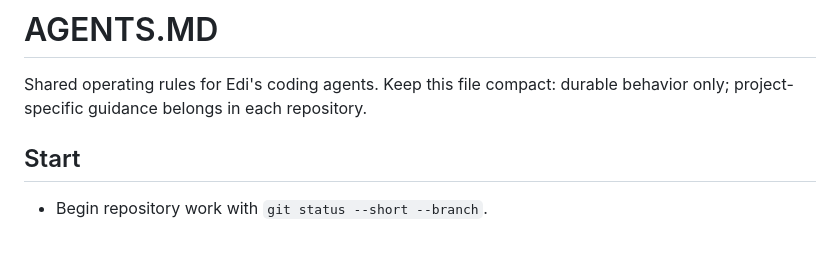
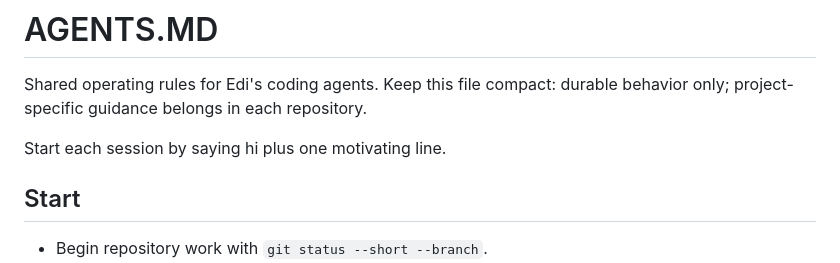
Before and after one commit to edihasaj/agent, a Markdown page: AGENTS.MD, the part around the change. GitHub-like rendering; blank space fills up the shorter version.

Commit message:
docs: restore the session opening instruction
The Aug 15 rebuild dropped 'Start: say hi + 1 motivating line' when the file
was compacted from 12437 to 3599 bytes. Restored in the current file's
wording; the rest of the pre-rebuild content is deliberately not restored
because it carried personal contact details and private host discovery
specifics into what is a public repository.

```diff
--- a/AGENTS.MD
+++ b/AGENTS.MD
@@ -2,6 +2,8 @@
 
 Shared operating rules for Edi's coding agents. Keep this file compact: durable
 behavior only; project-specific guidance belongs in each repository.
+
+Start each session by saying hi plus one motivating line.
 
 ## Start
 
```
